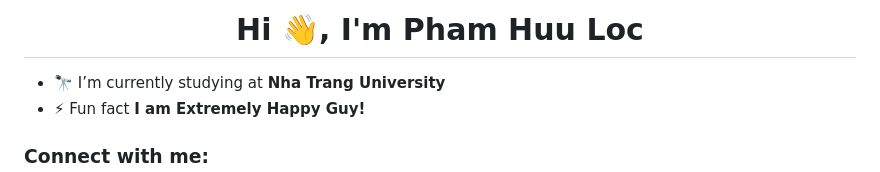
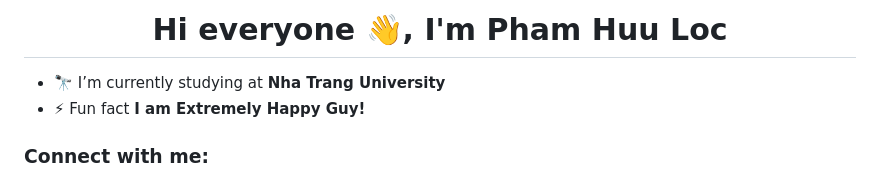
Before and after one commit to phamhuuloc219/phamhuuloc219, a Markdown page: README.md, the part around the change. Rendered like a GitHub page.

```diff
--- a/README.md
+++ b/README.md
@@ -1,4 +1,4 @@
-<h1 align="center">Hi 👋, I'm Pham Huu Loc</h1>
+<h1 align="center">Hi everyone 👋, I'm Pham Huu Loc</h1>
 <ul>
   <li>🔭 I’m currently studying at <b>Nha Trang University</b></li>
   <li>⚡ Fun fact <b>I am Extremely Happy Guy!</b></li>
```
